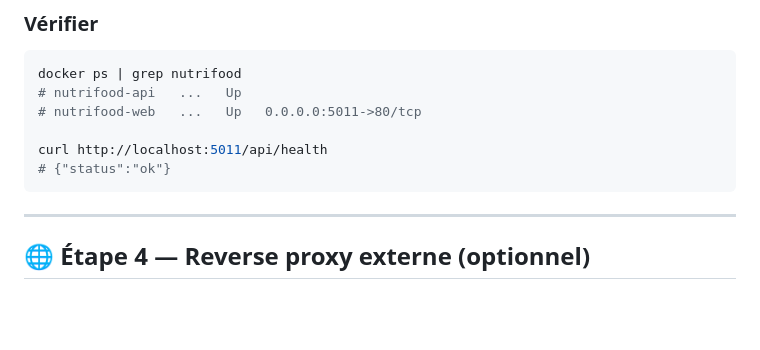
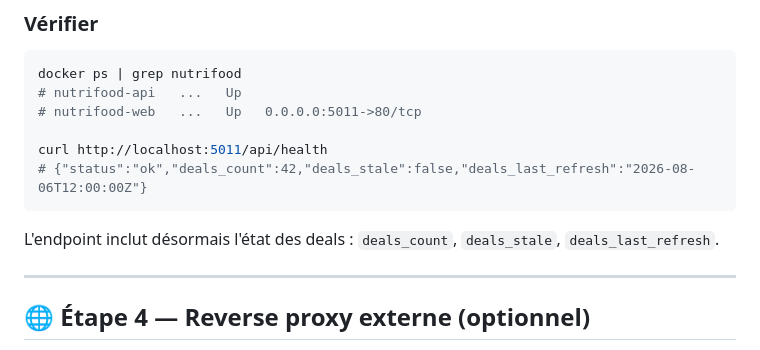
Before and after one commit to SlopVibe-org/nutri-food, a Markdown page: docs/DEPLOYMENT.md, the part around the change. Rendered like a GitHub page; blank space fills up the shorter version.

Commit message:
docs: enrich health endpoint example in DEPLOYMENT.md
Show the enriched /api/health response with deals_count, deals_stale,
deals_last_refresh fields.

````diff
--- a/docs/DEPLOYMENT.md
+++ b/docs/DEPLOYMENT.md
@@ -87,8 +87,10 @@ docker ps | grep nutrifood
 # nutrifood-web   ...   Up   0.0.0.0:5011->80/tcp
 
 curl http://localhost:5011/api/health
-# {"status":"ok"}
+# {"status":"ok","deals_count":42,"deals_stale":false,"deals_last_refresh":"2026-08-06T12:00:00Z"}
 ```
+
+L'endpoint inclut désormais l'état des deals : `deals_count`, `deals_stale`, `deals_last_refresh`.
 
 ---
 
````
